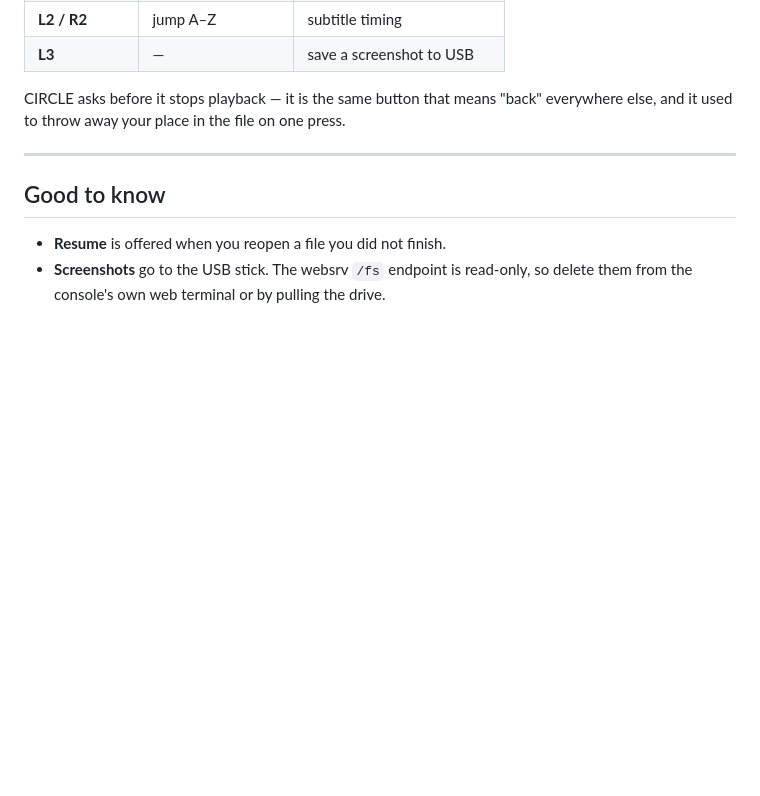
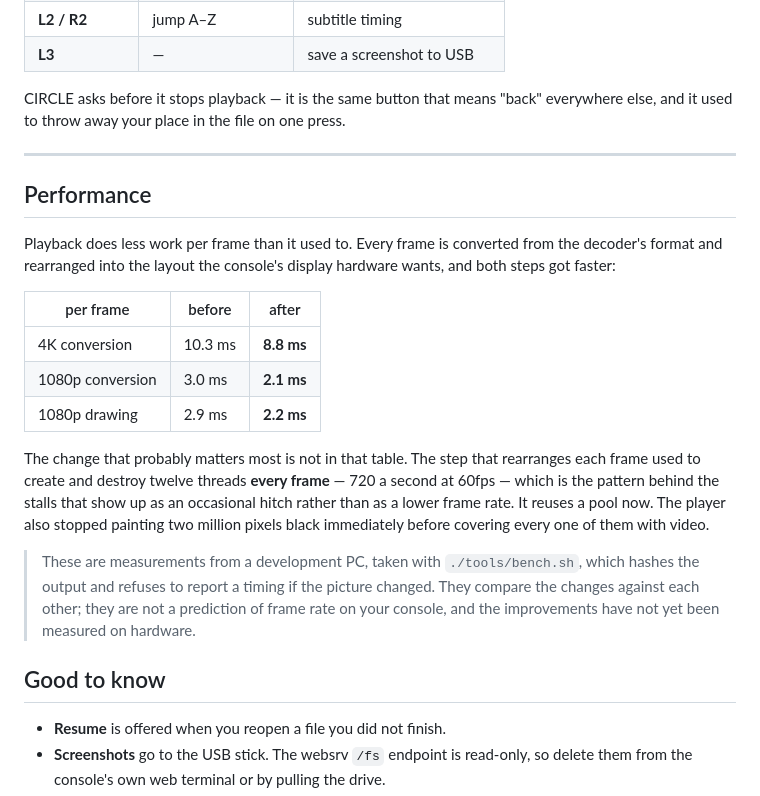
Before and after one commit to sainsaji/EVO-PLAYER-PS5, a Markdown page: README.md, the part around the change. GitHub-like rendering; blank space fills up the shorter version.

Commit message:
readme: say what the performance work actually bought
A short section with the measured numbers, in terms of what a frame has to do
rather than which function was rewritten - the detail is in
docs/converter-perf.md and does not belong on a page aimed at someone
installing the player.

Explicitly caveated. These are host measurements from tools/bench.sh comparing
changes against each other, not a frame-rate prediction, and none of it has
been measured on a console yet. A performance claim on a README that turns out
to be a dev-box artefact is worse than no claim.

Co-Authored-By: Claude Opus 5 <noreply@anthropic.com>

```diff
--- a/README.md
+++ b/README.md
@@ -109,6 +109,31 @@ everywhere else, and it used to throw away your place in the file on one press.
 
 ---
 
+## Performance
+
+Playback does less work per frame than it used to. Every frame is converted
+from the decoder's format and rearranged into the layout the console's display
+hardware wants, and both steps got faster:
+
+| per frame | before | after |
+|---|---|---|
+| 4K conversion | 10.3 ms | **8.8 ms** |
+| 1080p conversion | 3.0 ms | **2.1 ms** |
+| 1080p drawing | 2.9 ms | **2.2 ms** |
+
+The change that probably matters most is not in that table. The step that
+rearranges each frame used to create and destroy twelve threads **every frame**
+— 720 a second at 60fps — which is the pattern behind the stalls that show up
+as an occasional hitch rather than as a lower frame rate. It reuses a pool now.
+The player also stopped painting two million pixels black immediately before
+covering every one of them with video.
+
+> These are measurements from a development PC, taken with `./tools/bench.sh`,
+> which hashes the output and refuses to report a timing if the picture
+> changed. They compare the changes against each other; they are not a
+> prediction of frame rate on your console, and the improvements have not yet
+> been measured on hardware.
+
 ## Good to know
 
 - **Resume** is offered when you reopen a file you did not finish.
```
